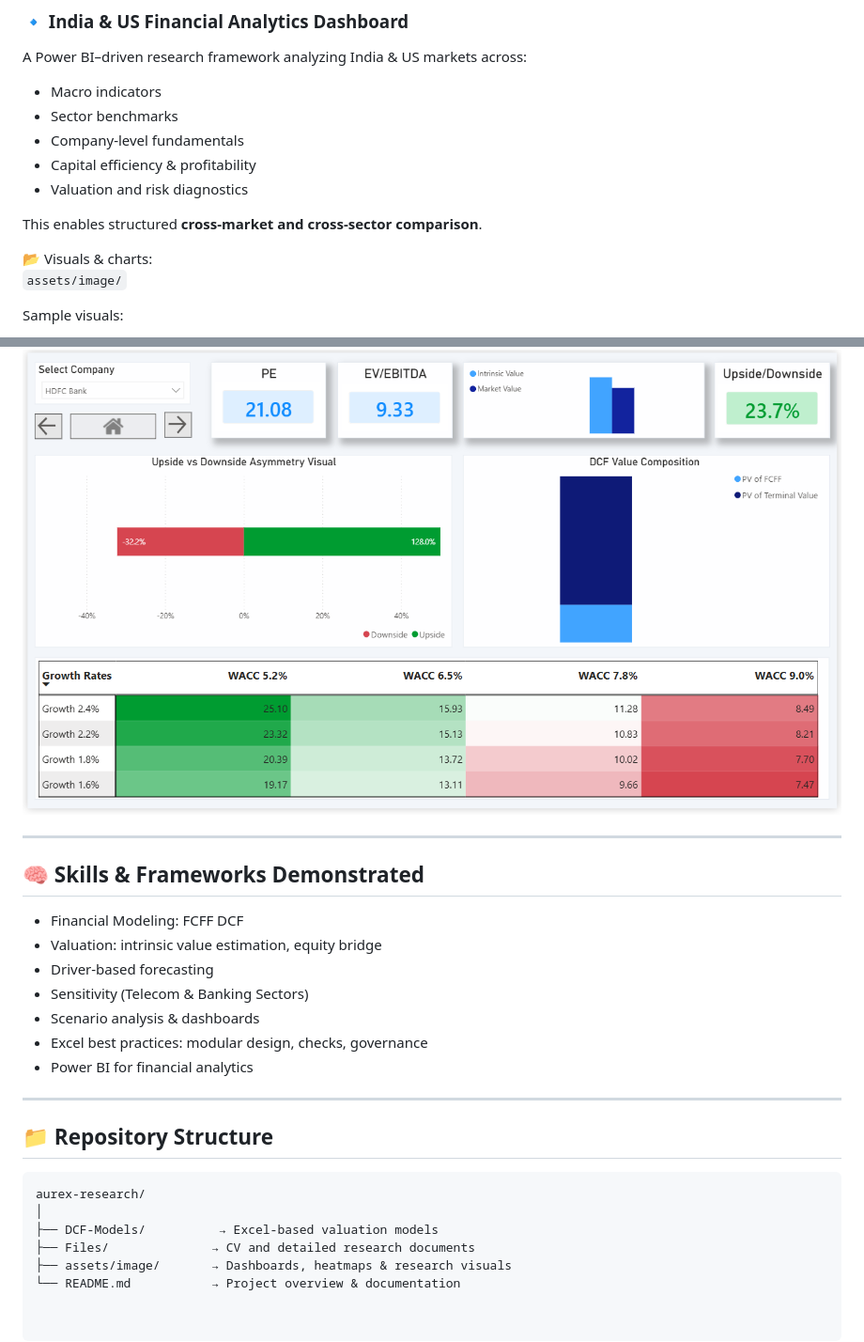
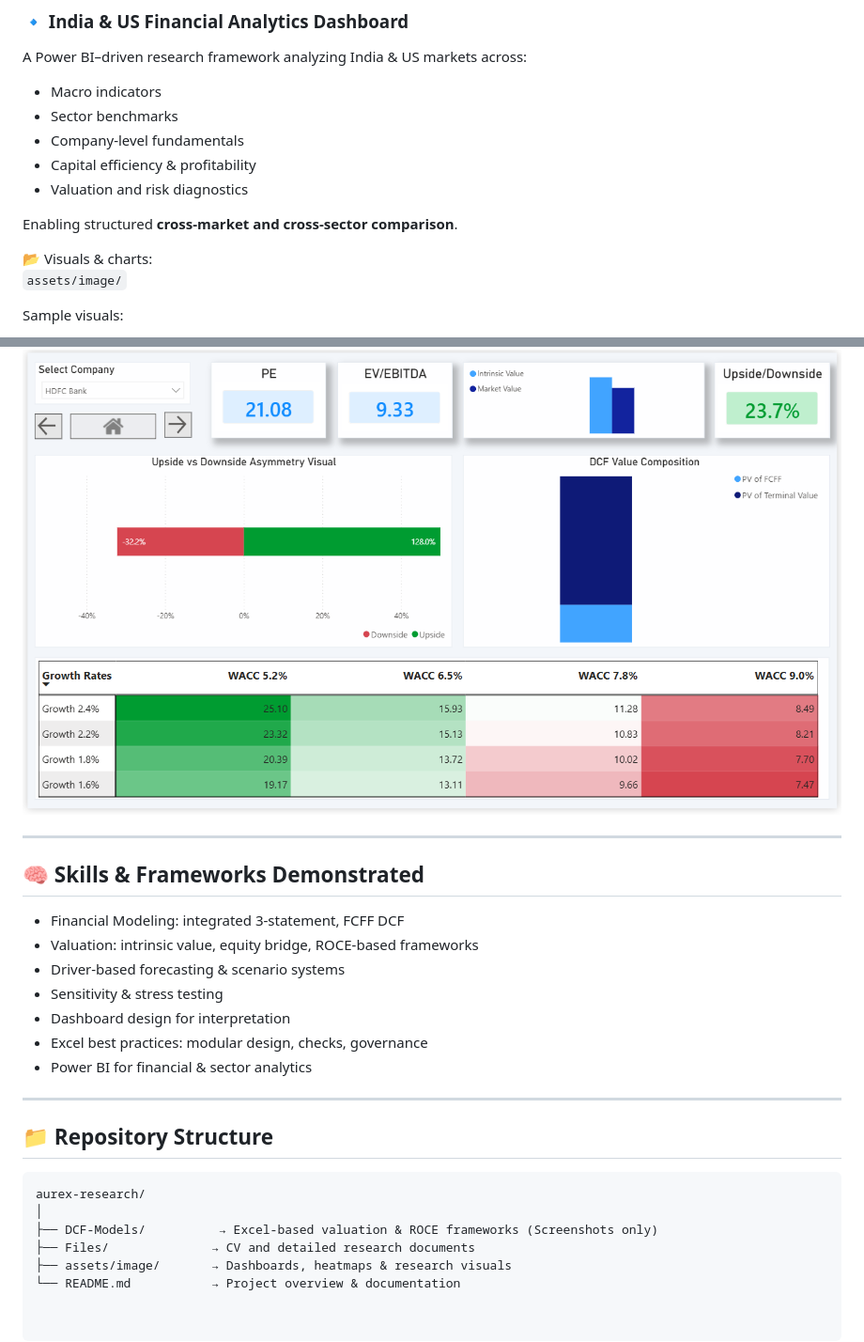
Before and after one commit to akshatgupta2000/aurex-research, a Markdown page: README.md, 2 parts joined by grey strips. Shown at 94% size. GitHub-like rendering.

````diff
--- a/README.md
+++ b/README.md
@@ -72,7 +96,7 @@ A Power BI–driven research framework analyzing India & US markets across:
 - Capital efficiency & profitability
 - Valuation and risk diagnostics
 
-This enables structured **cross-market and cross-sector comparison**.
+Enabling structured **cross-market and cross-sector comparison**.
 
 📂 Visuals & charts:
 `assets/image/`
@@ -83,17 +107,17 @@ Sample visuals:
 
 ![Valuation & Risk Diagnostics](assets/image/Valuation%20&%20Risk%20Diagnostics.png)
 
-
 ---
 
 ## 🧠 Skills & Frameworks Demonstrated
-- Financial Modeling: FCFF DCF
-- Valuation: intrinsic value estimation, equity bridge
-- Driver-based forecasting
-- Sensitivity (Telecom & Banking Sectors)
-- Scenario analysis & dashboards
+
+- Financial Modeling: integrated 3-statement, FCFF DCF
+- Valuation: intrinsic value, equity bridge, ROCE-based frameworks
+- Driver-based forecasting & scenario systems
+- Sensitivity & stress testing
+- Dashboard design for interpretation
 - Excel best practices: modular design, checks, governance
-- Power BI for financial analytics
+- Power BI for financial & sector analytics
 
 ---
 
@@ -102,7 +126,7 @@ Sample visuals:
 ```text
 aurex-research/
 │
-├── DCF-Models/          → Excel-based valuation models
+├── DCF-Models/          → Excel-based valuation & ROCE frameworks (Screenshots only)
 ├── Files/              → CV and detailed research documents
 ├── assets/image/       → Dashboards, heatmaps & research visuals
 └── README.md           → Project overview & documentation
````
Also changed, not shown: other parts of README.md (+34 -10 lines).
